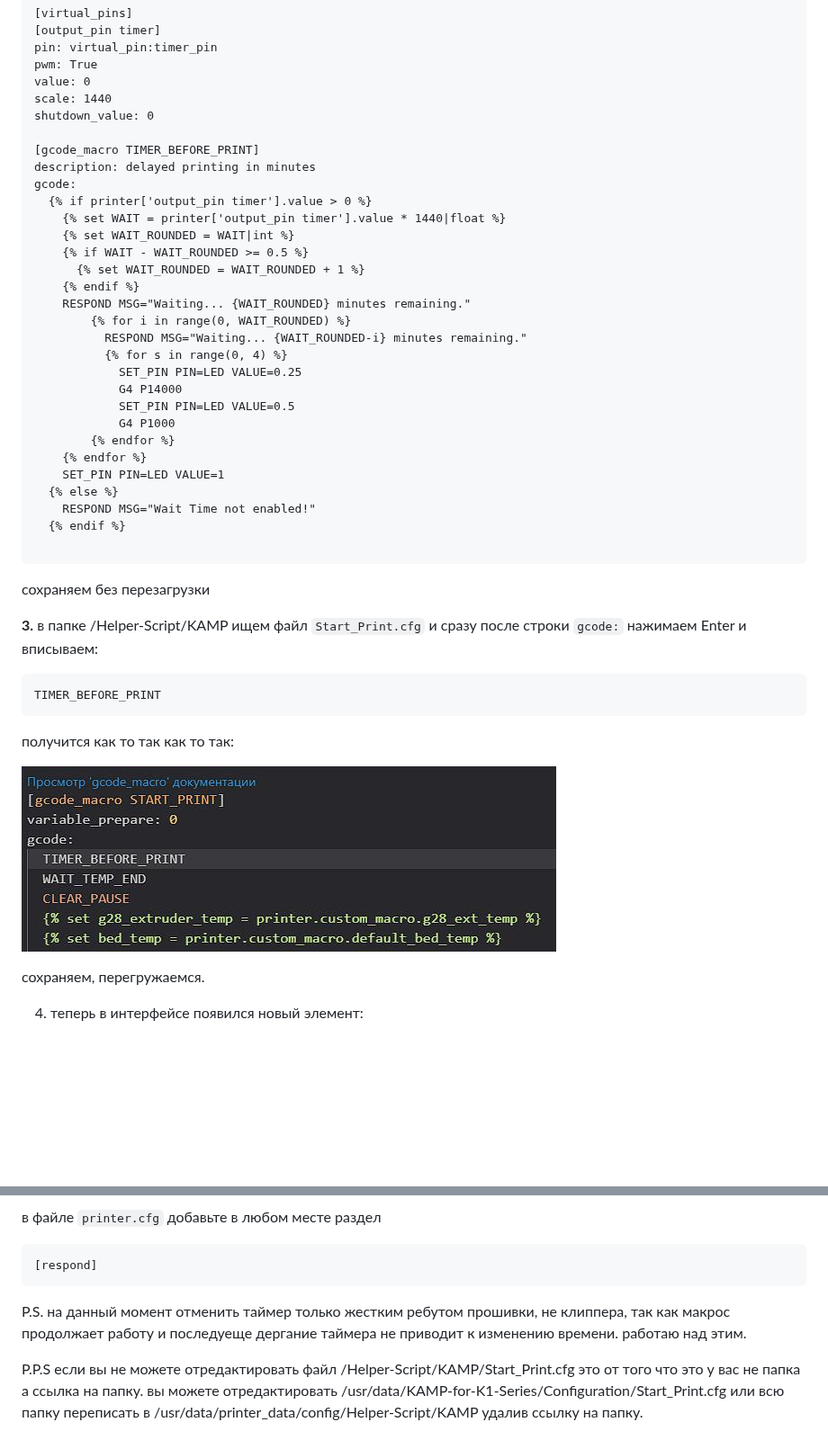
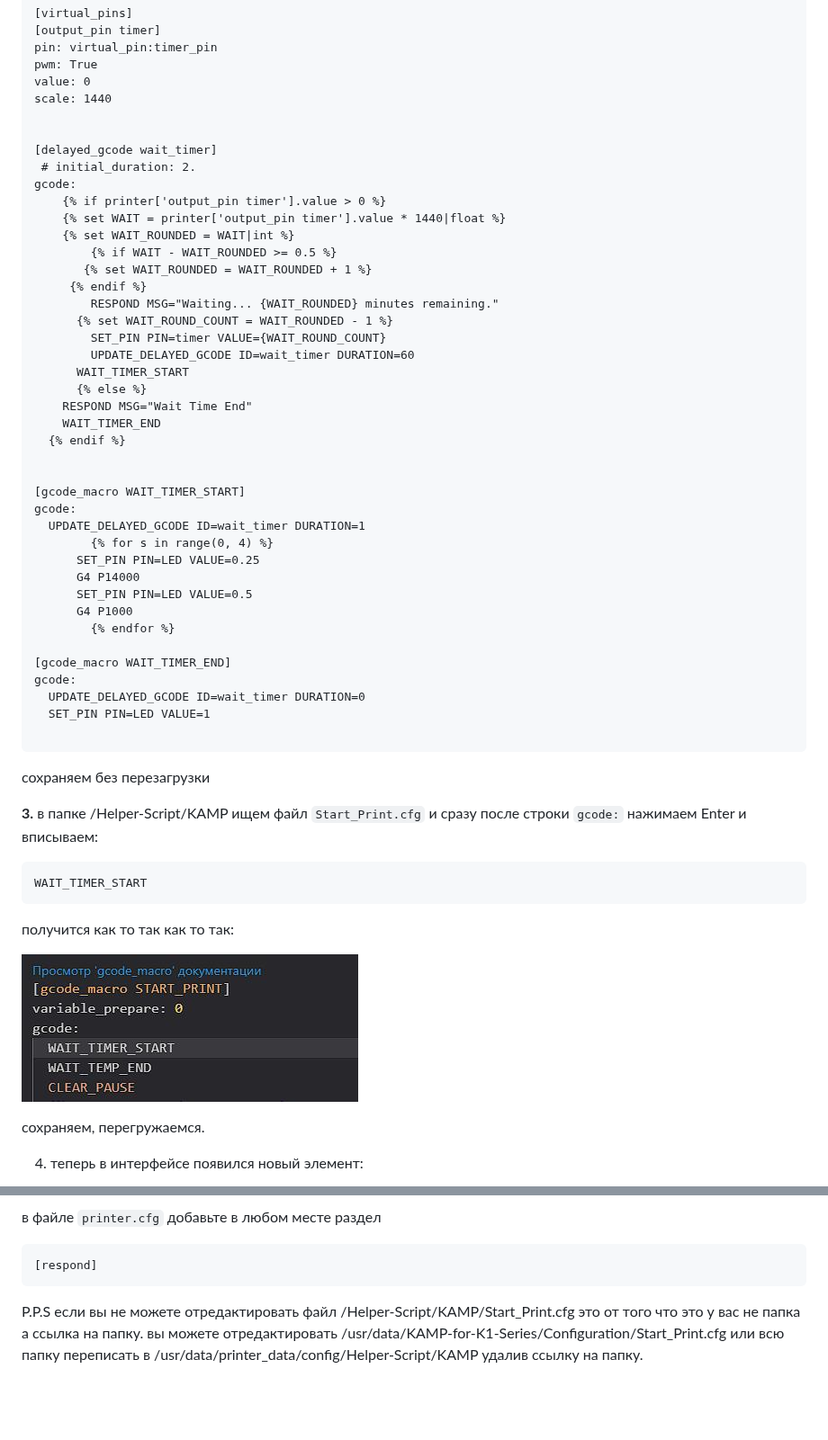
Before and after one commit to Tombraider2006/K1, a Markdown page: timer.md, 2 parts joined by grey strips. Shown at 90% size. Rendered like a GitHub page; pictures changed too: start_print.jpg (deleted), timer_start.jpg (added); blank space fills up the shorter version.

Commit message:
новая версия скрипта

````diff
--- a/timer.md
+++ b/timer.md
@@ -24,31 +24,42 @@ pin: virtual_pin:timer_pin
 pwm: True
 value: 0
 scale: 1440
-shutdown_value: 0
 
-[gcode_macro TIMER_BEFORE_PRINT]
-description: delayed printing in minutes
+
+[delayed_gcode wait_timer]
+ # initial_duration: 2.
 gcode:
-  {% if printer['output_pin timer'].value > 0 %}
-    {% set WAIT = printer['output_pin timer'].value * 1440|float %}
+	{% if printer['output_pin timer'].value > 0 %}
+   	{% set WAIT = printer['output_pin timer'].value * 1440|float %}
     {% set WAIT_ROUNDED = WAIT|int %}
-    {% if WAIT - WAIT_ROUNDED >= 0.5 %}
-      {% set WAIT_ROUNDED = WAIT_ROUNDED + 1 %}
-    {% endif %}
-    RESPOND MSG="Waiting... {WAIT_ROUNDED} minutes remaining."
-        {% for i in range(0, WAIT_ROUNDED) %}
-          RESPOND MSG="Waiting... {WAIT_ROUNDED-i} minutes remaining."
-          {% for s in range(0, 4) %}
-            SET_PIN PIN=LED VALUE=0.25
-            G4 P14000
-            SET_PIN PIN=LED VALUE=0.5
-            G4 P1000
-        {% endfor %}
-    {% endfor %}
-    SET_PIN PIN=LED VALUE=1
-  {% else %}
-    RESPOND MSG="Wait Time not enabled!"
+    	{% if WAIT - WAIT_ROUNDED >= 0.5 %}
+       {% set WAIT_ROUNDED = WAIT_ROUNDED + 1 %}
+   	 {% endif %}
+  		RESPOND MSG="Waiting... {WAIT_ROUNDED} minutes remaining."
+      {% set WAIT_ROUND_COUNT = WAIT_ROUNDED - 1 %}
+  		SET_PIN PIN=timer VALUE={WAIT_ROUND_COUNT}
+  		UPDATE_DELAYED_GCODE ID=wait_timer DURATION=60
+      WAIT_TIMER_START
+ 	  {% else %}
+    RESPOND MSG="Wait Time End"
+    WAIT_TIMER_END
   {% endif %}
+
+
+[gcode_macro WAIT_TIMER_START]
+gcode:
+  UPDATE_DELAYED_GCODE ID=wait_timer DURATION=1
+		{% for s in range(0, 4) %}
+      SET_PIN PIN=LED VALUE=0.25
+      G4 P14000
+      SET_PIN PIN=LED VALUE=0.5
+      G4 P1000
+		{% endfor %}
+
+[gcode_macro WAIT_TIMER_END]
+gcode:
+  UPDATE_DELAYED_GCODE ID=wait_timer DURATION=0
+  SET_PIN PIN=LED VALUE=1
 
 ```
 сохраняем без перезагрузки
@@ -56,12 +67,12 @@ gcode:
 **3.**  в папке /Helper-Script/KAMP ищем файл `Start_Print.cfg`
    и сразу после строки `gcode:` нажимаем Enter и вписываем:
 ```
-TIMER_BEFORE_PRINT
+WAIT_TIMER_START
 ```
 
 получится как то так как то так:
 
-![](start_print.jpg)
+![](timer_start.jpg)
 
 
 сохраняем, перегружаемся.
@@ -80,6 +91,6 @@ TIMER_BEFORE_PRINT
 [respond]
 ```
 
-P.S. на данный момент отменить таймер только жестким ребутом прошивки, не клиппера, так как макрос продолжает работу и последуеще дергание таймера не приводит к изменению времени. работаю над этим.
+
 
 P.P.S если вы не можете отредактировать файл /Helper-Script/KAMP/Start_Print.cfg это от того что это у вас не папка а ссылка на папку.   вы можете отредактировать /usr/data/KAMP-for-K1-Series/Configuration/Start_Print.cfg или всю папку переписать в /usr/data/printer_data/config/Helper-Script/KAMP удалив ссылку на папку.
````
